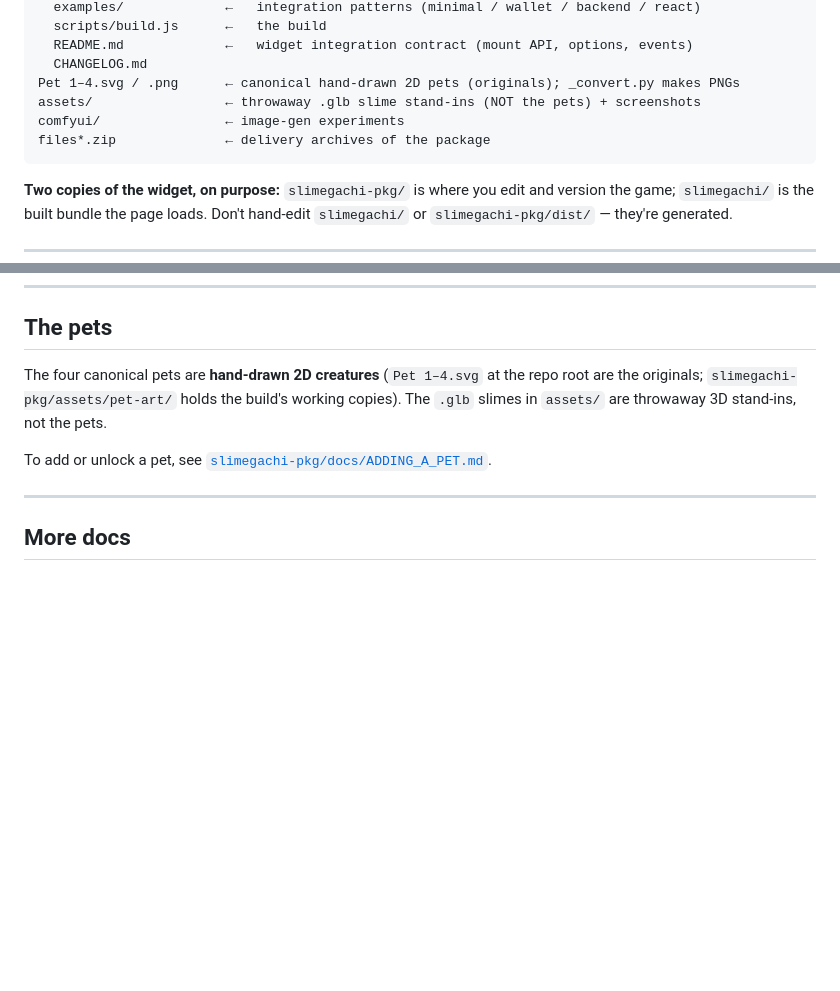
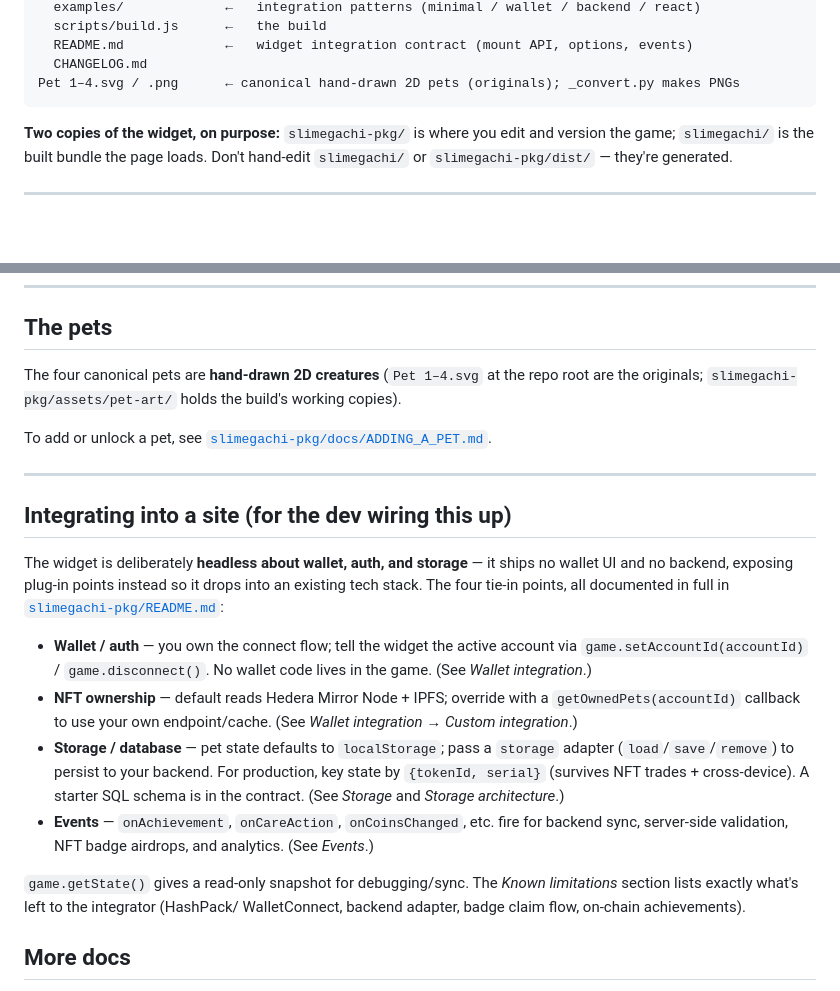
Before and after one commit to sirkselwonk-star/slimegachi, a Markdown page: README.md, 2 parts joined by grey strips. Rendered like a GitHub page; blank space fills up the shorter version.

Commit message:
Trim README to game-only repo + add integration tie-in section
Remove references to dirs not shipped in this repo (assets/, comfyui/,
files*.zip). Add an "Integrating into a site" section pointing the integrating
developer at the four plug-in points (wallet/auth, NFT ownership, storage,
events) documented in slimegachi-pkg/README.md.

Co-Authored-By: Claude Opus 4.8 (1M context) <noreply@anthropic.com>

````diff
--- a/README.md
+++ b/README.md
@@ -23,9 +23,6 @@ slimegachi-pkg/         ← SOURCE-OF-TRUTH package (edit here)
   README.md             ←   widget integration contract (mount API, options, events)
   CHANGELOG.md
 Pet 1–4.svg / .png      ← canonical hand-drawn 2D pets (originals); _convert.py makes PNGs
-assets/                 ← throwaway .glb slime stand-ins (NOT the pets) + screenshots
-comfyui/                ← image-gen experiments
-files*.zip              ← delivery archives of the package
 ```
 
 **Two copies of the widget, on purpose:** `slimegachi-pkg/` is where you edit and version the game; `slimegachi/` is the built bundle the page loads. Don't hand-edit `slimegachi/` or `slimegachi-pkg/dist/` — they're generated.
@@ -64,11 +61,36 @@ Then **bump the cache buster** in `index.html` — increment `?v=N` on the chang
 
 ## The pets
 
-The four canonical pets are **hand-drawn 2D creatures** (`Pet 1–4.svg` at the repo root are the originals; `slimegachi-pkg/assets/pet-art/` holds the build's working copies). The `.glb` slimes in `assets/` are throwaway 3D stand-ins, not the pets.
+The four canonical pets are **hand-drawn 2D creatures** (`Pet 1–4.svg` at the repo root are the originals; `slimegachi-pkg/assets/pet-art/` holds the build's working copies).
 
 To add or unlock a pet, see [`slimegachi-pkg/docs/ADDING_A_PET.md`](slimegachi-pkg/docs/ADDING_A_PET.md).
 
 ---
+
+## Integrating into a site (for the dev wiring this up)
+
+The widget is deliberately **headless about wallet, auth, and storage** — it ships
+no wallet UI and no backend, exposing plug-in points instead so it drops into an
+existing tech stack. The four tie-in points, all documented in full in
+[`slimegachi-pkg/README.md`](slimegachi-pkg/README.md):
+
+- **Wallet / auth** — you own the connect flow; tell the widget the active account
+  via `game.setAccountId(accountId)` / `game.disconnect()`. No wallet code lives in
+  the game. (See *Wallet integration*.)
+- **NFT ownership** — default reads Hedera Mirror Node + IPFS; override with a
+  `getOwnedPets(accountId)` callback to use your own endpoint/cache. (See *Wallet
+  integration → Custom integration*.)
+- **Storage / database** — pet state defaults to `localStorage`; pass a `storage`
+  adapter (`load`/`save`/`remove`) to persist to your backend. For production,
+  key state by `{tokenId, serial}` (survives NFT trades + cross-device). A starter
+  SQL schema is in the contract. (See *Storage* and *Storage architecture*.)
+- **Events** — `onAchievement`, `onCareAction`, `onCoinsChanged`, etc. fire for
+  backend sync, server-side validation, NFT badge airdrops, and analytics. (See
+  *Events*.)
+
+`game.getState()` gives a read-only snapshot for debugging/sync. The *Known
+limitations* section lists exactly what's left to the integrator (HashPack/
+WalletConnect, backend adapter, badge claim flow, on-chain achievements).
 
 ## More docs
 
````
